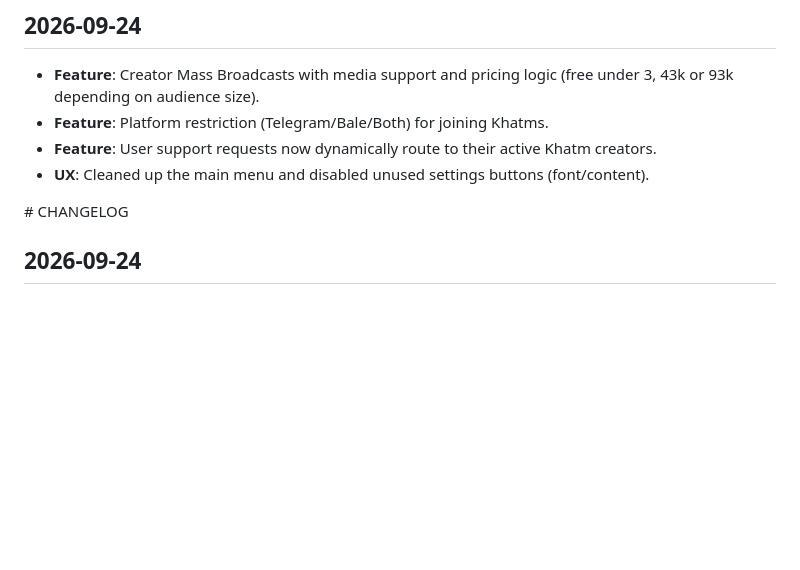
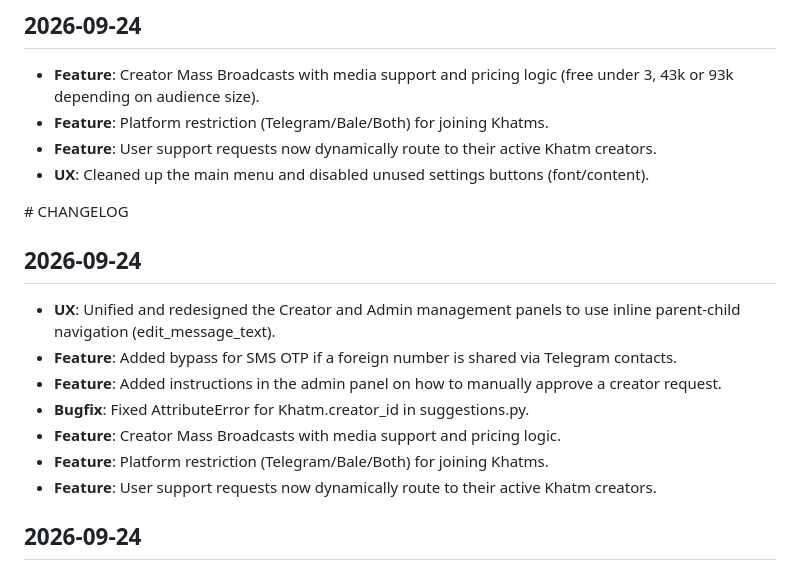
Before and after one commit to elyas5203/KhatmSaz-, a Markdown page: docs/ai/CHANGELOG.md, the part around the change. Rendered like a GitHub page; blank space fills up the shorter version.

Commit message:
docs: update memory and changelog

```diff
--- a/docs/ai/CHANGELOG.md
+++ b/docs/ai/CHANGELOG.md
@@ -5,6 +5,16 @@
 - **UX**: Cleaned up the main menu and disabled unused settings buttons (font/content).
 
 ﻿# CHANGELOG
+
+## 2026-09-24
+- **UX**: Unified and redesigned the Creator and Admin management panels to use inline parent-child navigation (edit_message_text).
+- **Feature**: Added bypass for SMS OTP if a foreign number is shared via Telegram contacts.
+- **Feature**: Added instructions in the admin panel on how to manually approve a creator request.
+- **Bugfix**: Fixed AttributeError for Khatm.creator_id in suggestions.py.
+- **Feature**: Creator Mass Broadcasts with media support and pricing logic.
+- **Feature**: Platform restriction (Telegram/Bale/Both) for joining Khatms.
+- **Feature**: User support requests now dynamically route to their active Khatm creators.
+
 
 ## 2026-09-24
 
```
Also changed, not shown: docs/ai/PROJECT_STATE.md (+7 -1 lines).
